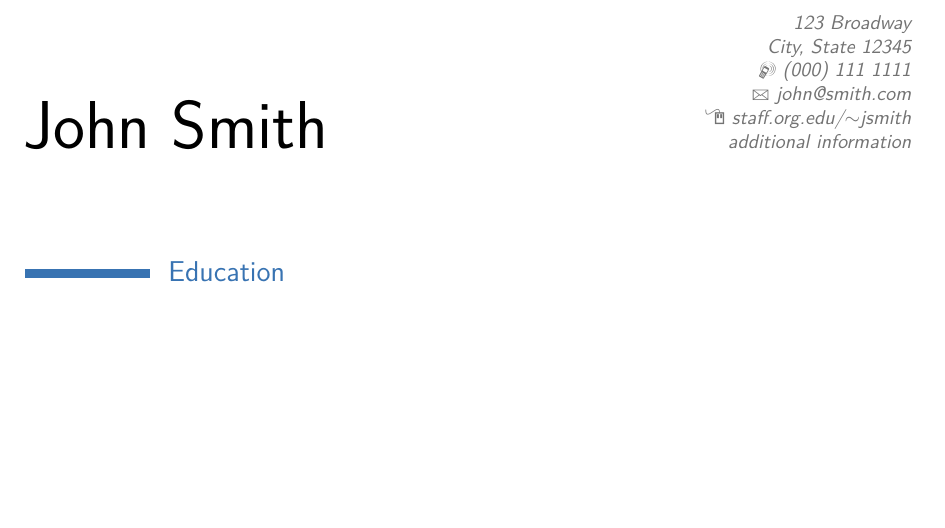
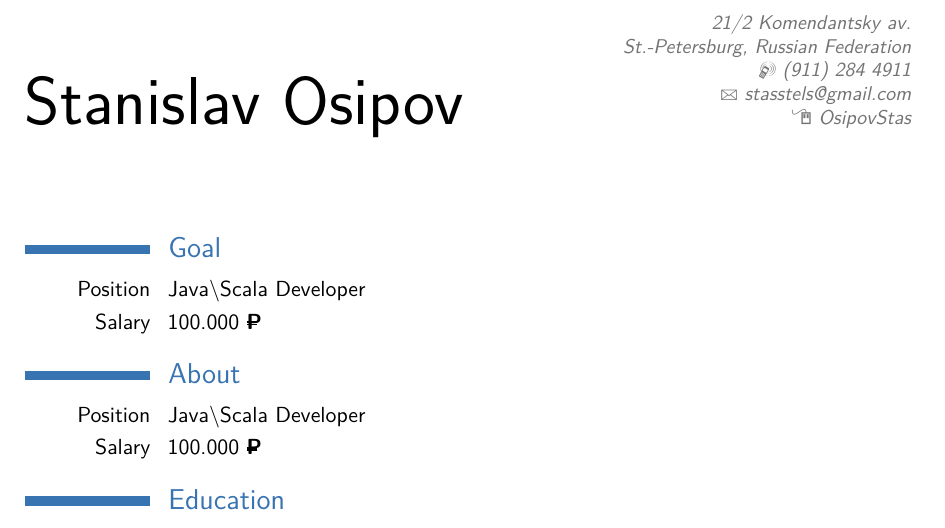
Before and after one commit to OsipovStas/cv, a LaTeX CV (cv_7.tex): part of page 1 of 2, cut at the place of the change, the shorter picture padded with empty space. Compiled offline with pdfLaTeX.

Commit message:
Added goal section

```diff
--- a/cv_7.tex
+++ b/cv_7.tex
@@ -17,21 +23,39 @@
 %	NAME AND CONTACT INFORMATION SECTION
 %----------------------------------------------------------------------------------------
 
-\firstname{John} % Your first name
-\familyname{Smith} % Your last name
+\firstname{Stanislav} % Your first name
+\familyname{Osipov} % Your last name
 
 % All information in this block is optional, comment out any lines you don't need
-\address{123 Broadway}{City, State 12345}
-\mobile{(000) 111 1111}
-\email{john@smith.com}
-\homepage{staff.org.edu/~jsmith}{staff.org.edu/$\sim$jsmith} % The first argument is the url for the clickable link, the second argument is the url displayed in the template - this allows special characters to be displayed such as the tilde in this example
-\extrainfo{additional information}
+\address{21/2 Komendantsky av.}{St.-Petersburg, Russian Federation}
+\mobile{(911) 284 4911}
+\email{stasstels@gmail.com}
+\homepage{https://github.com/OsipovStas}{OsipovStas} % The first argument is the url for the clickable link, the second argument is the url displayed in the template - this allows special characters to be displayed such as the tilde in this example
+
 
 %----------------------------------------------------------------------------------------
 
 \begin{document}
 
 \makecvtitle % Print the CV title
+%----------------------------------------------------------------------------------------
+%	GOAL SECTION
+%----------------------------------------------------------------------------------------
+
+\section{Goal}
+\cvitem{Position}{Java\textbackslash Scala Developer}{}{}{}{}  % Arguments not required can be left empty
+\cvitem{Salary}{100.000 \Ruble}{}{}{}{}
+
+%----------------------------------------------------------------------------------------
+%	ABOUT SECTION
+%----------------------------------------------------------------------------------------
+
+\section{About}
+\cvitem{Position}{Java\textbackslash Scala Developer}{}{}{}{}  % Arguments not required can be left empty
+\cvitem{Salary}{100.000 \Ruble}{}{}{}{}
+
+
+
 
 %----------------------------------------------------------------------------------------
 %	EDUCATION SECTION
```
Also changed, not shown: cv_7.tex (6 more changed lines).
